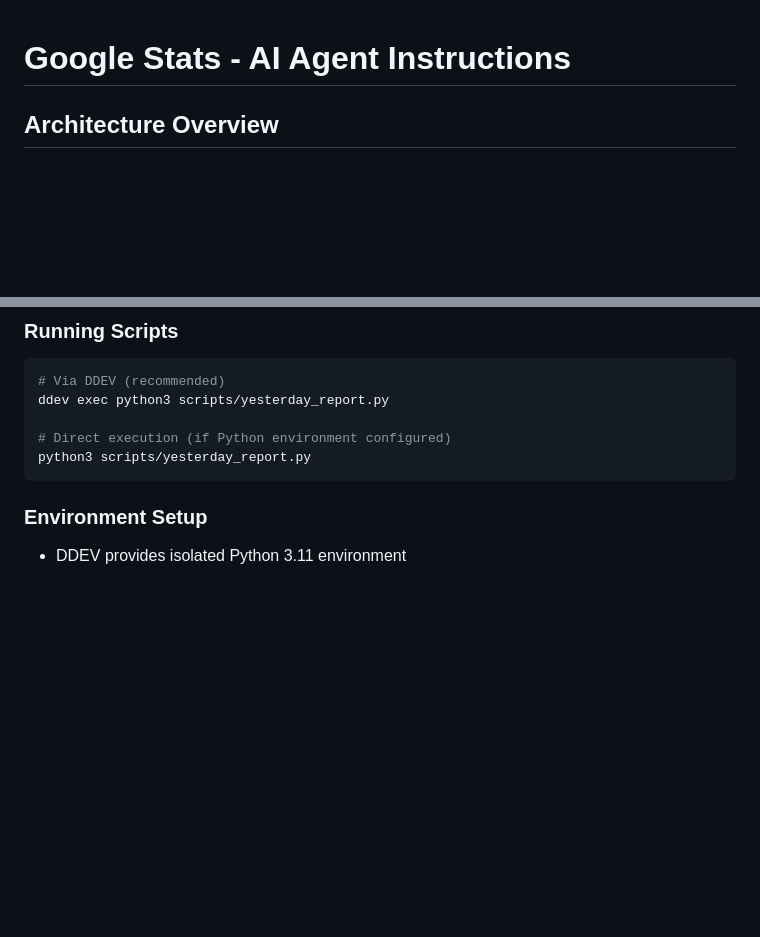
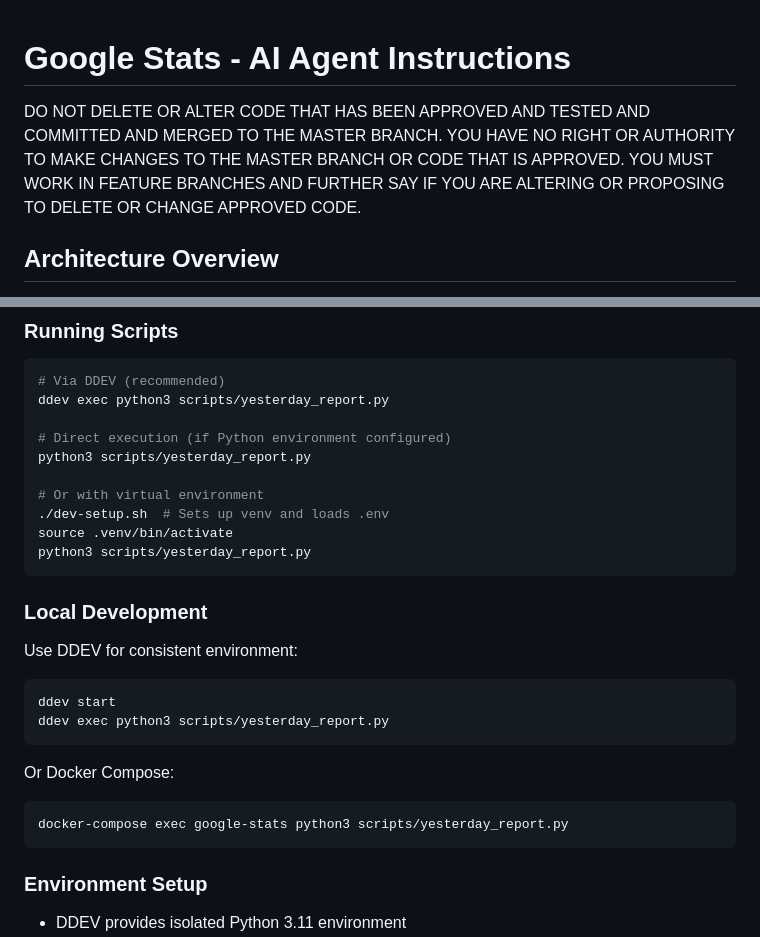
Before and after one commit to ndestates/google-stats, a Markdown page: .github/copilot-instructions.md, 2 parts joined by grey strips. Rendered like a GitHub page; blank space fills up the shorter version.

````diff
--- a/.github/copilot-instructions.md
+++ b/.github/copilot-instructions.md
@@ -1,4 +1,6 @@
 # Google Stats - AI Agent Instructions
+
+DO NOT DELETE OR ALTER CODE THAT HAS BEEN APPROVED AND TESTED AND COMMITTED AND MERGED TO THE MASTER BRANCH. YOU HAVE NO RIGHT OR AUTHORITY TO MAKE CHANGES TO THE MASTER BRANCH OR CODE THAT IS APPROVED. YOU MUST WORK IN FEATURE BRANCHES AND FURTHER SAY IF YOU ARE ALTERING OR PROPOSING TO DELETE OR CHANGE APPROVED CODE.
 
 ## Architecture Overview
 This is a Google Analytics 4 (GA4) data analysis platform that integrates multiple marketing APIs. The codebase follows a modular structure:
@@ -48,6 +50,22 @@ ddev exec python3 scripts/yesterday_report.py
 
 # Direct execution (if Python environment configured)
 python3 scripts/yesterday_report.py
+
+# Or with virtual environment
+./dev-setup.sh  # Sets up venv and loads .env
+source .venv/bin/activate
+python3 scripts/yesterday_report.py
+```
+
+### Local Development
+Use DDEV for consistent environment:
+```bash
+ddev start
+ddev exec python3 scripts/yesterday_report.py
+```
+Or Docker Compose:
+```bash
+docker-compose exec google-stats python3 scripts/yesterday_report.py
 ```
 
 ### Environment Setup
````
Also changed, not shown: other parts of .github/copilot-instructions.md (+108 -2 lines).
